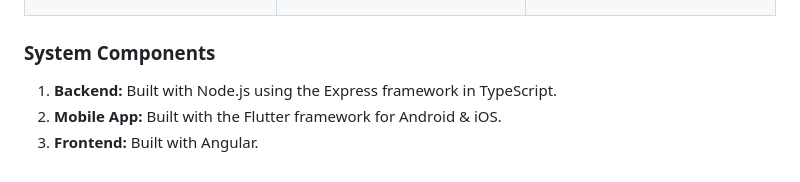
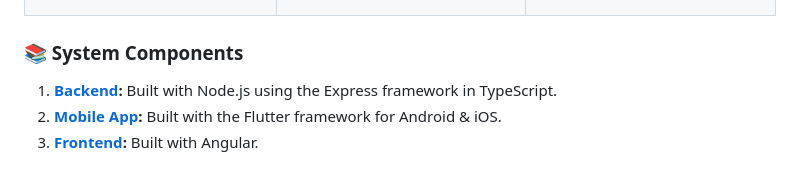
Before and after one commit to nabil-hfz/qurany, a Markdown page: README.md, the part around the change printed below. Drawn GitHub-style.

```diff
--- a/README.md
+++ b/README.md
@@ -43,8 +42,8 @@ We welcome all developers to use our API and source code to create applications
 | Provides Quran audio files. | <ul><li>Lists all Quran audio files.</li><li>Runs Quran audio files.</li><li>Downloads Quran audio files.</li></ul> | <ul><li>Lists all Quran audio files.</li><li>Runs Quran audio files.</li><li>Downloads Quran audio files.</li></ul> |
 | <ul><li>Provides Islamic reach Library</li><li>Provides search options</li><li>Downloads files</li></ul> | <ul><li>Lists files from the library</li><li>Provides files categories</li><li>Provides search options</li><li>Downloads Quran audio files</li></ul> | <ul><li>Lists files from the library</li><li>Provides files categories</li><li>Provides search options</li><li>Downloads Quran audio files</li></ul> |
 
-### System Components
+### 📚 System Components
 
-1. **Backend:** Built with Node.js using the Express framework in TypeScript.
-2. **Mobile App:** Built with the Flutter framework for Android & iOS.
-3. **Frontend:** Built with Angular.
+1. **[Backend](./backend/):** Built with Node.js using the Express framework in TypeScript.
+2. **[Mobile App](./mobile/):** Built with the Flutter framework for Android & iOS.
+3. **[Frontend](./frontend/):** Built with Angular.
```
Also changed, not shown: other parts of README.md (+9 -10 lines).
